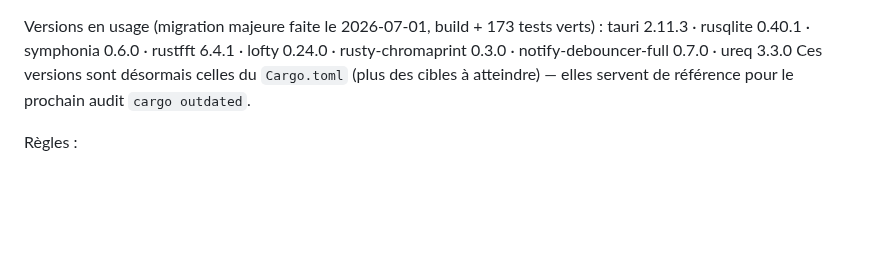
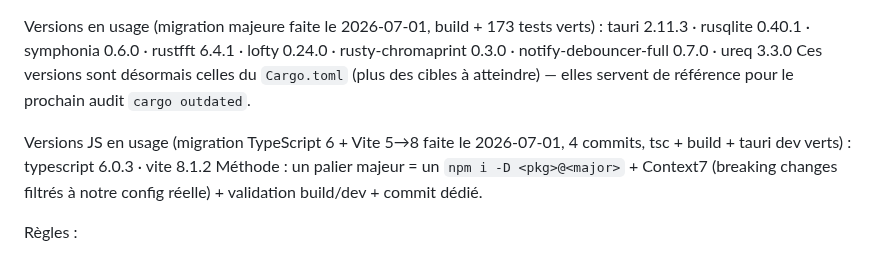
Before and after one commit to c0remusic/dj-assistant, a Markdown page: CLAUDE.md, the part around the change. Drawn GitHub-style; blank space fills up the shorter version.

Commit message:
docs(claude-md): référence versions JS post-migration TS6/Vite8
Miroir de la section Rust : baseline versions + méthode d'audit par
palier pour les prochaines montées de version front.

```diff
--- a/CLAUDE.md
+++ b/CLAUDE.md
@@ -151,6 +151,12 @@ lofty 0.24.0 · rusty-chromaprint 0.3.0 · notify-debouncer-full 0.7.0 · ureq 3
 Ces versions sont désormais celles du `Cargo.toml` (plus des cibles à atteindre) —
 elles servent de référence pour le prochain audit `cargo outdated`.
 
+Versions JS en usage (migration TypeScript 6 + Vite 5→8 faite le 2026-07-01,
+4 commits, tsc + build + tauri dev verts) :
+typescript 6.0.3 · vite 8.1.2
+Méthode : un palier majeur = un `npm i -D <pkg>@<major>` + Context7 (breaking
+changes filtrés à notre config réelle) + validation build/dev + commit dédié.
+
 Règles :
 - fail-fast : si une crate ne build plus après update, ne mets pas de
   fallback ni de pin de contournement — remonte l'erreur exacte (fichier:ligne).
```
